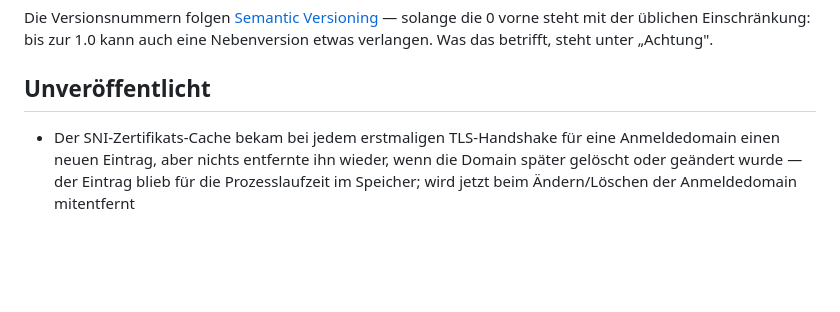
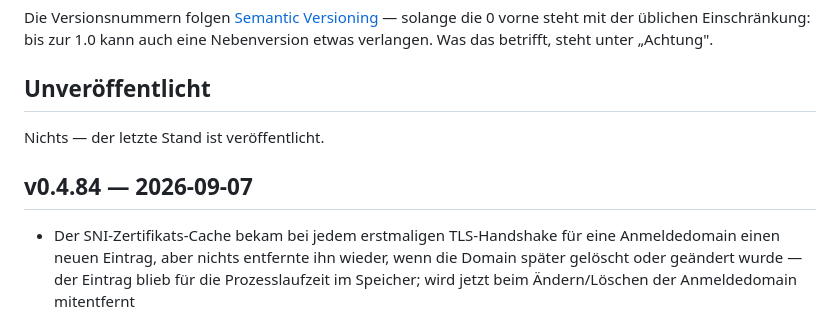
Before and after one commit to marion909/VoltPanel, a Markdown page: CHANGELOG.md, the part around the change. Rendered like a GitHub page; blank space fills up the shorter version.

Commit message:
CHANGELOG.md: v0.4.84

```diff
--- a/CHANGELOG.md
+++ b/CHANGELOG.md
@@ -12,6 +12,10 @@ solange die 0 vorne steht mit der üblichen Einschränkung: bis zur 1.0 kann auc
 eine Nebenversion etwas verlangen. Was das betrifft, steht unter „Achtung".
 
 ## Unveröffentlicht
+
+Nichts — der letzte Stand ist veröffentlicht.
+
+## v0.4.84 — 2026-09-07
 
 - Der SNI-Zertifikats-Cache bekam bei jedem erstmaligen TLS-Handshake
   für eine Anmeldedomain einen neuen Eintrag, aber nichts entfernte ihn
```
